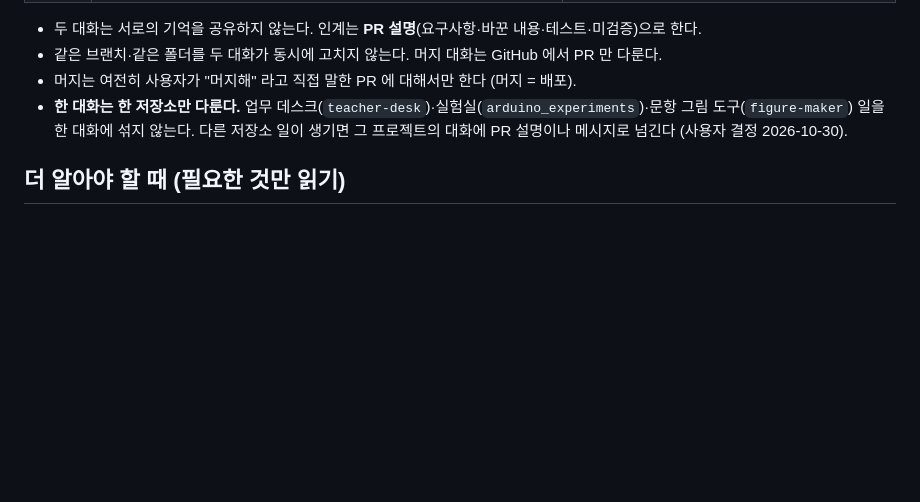
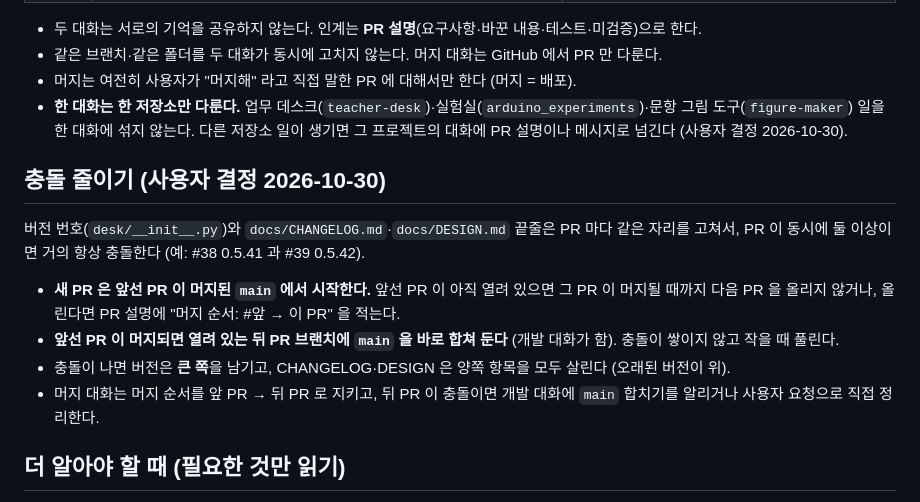
Before and after one commit to aks-sci-lab/teacher-desk, a Markdown page: AGENTS.md, the part around the change. GitHub-like rendering; blank space fills up the shorter version.

Commit message:
문서: AGENTS.md 에 충돌 줄이기 규칙 추가 (#40)
Claude-Session: https://claude.ai/code/session_013iu8SQSgyxvFwys114DoMo

Co-authored-by: Claude <noreply@anthropic.com>

```diff
--- a/AGENTS.md
+++ b/AGENTS.md
@@ -69,6 +69,15 @@
 - 머지는 여전히 사용자가 "머지해" 라고 직접 말한 PR 에 대해서만 한다 (머지 = 배포).
 - **한 대화는 한 저장소만 다룬다.** 업무 데스크(`teacher-desk`)·실험실(`arduino_experiments`)·문항 그림 도구(`figure-maker`) 일을 한 대화에 섞지 않는다. 다른 저장소 일이 생기면 그 프로젝트의 대화에 PR 설명이나 메시지로 넘긴다 (사용자 결정 2026-10-30).
 
+## 충돌 줄이기 (사용자 결정 2026-10-30)
+
+버전 번호(`desk/__init__.py`)와 `docs/CHANGELOG.md`·`docs/DESIGN.md` 끝줄은 PR 마다 같은 자리를 고쳐서, PR 이 동시에 둘 이상이면 거의 항상 충돌한다 (예: #38 0.5.41 과 #39 0.5.42).
+
+- **새 PR 은 앞선 PR 이 머지된 `main` 에서 시작한다.** 앞선 PR 이 아직 열려 있으면 그 PR 이 머지될 때까지 다음 PR 을 올리지 않거나, 올린다면 PR 설명에 "머지 순서: #앞 → 이 PR" 을 적는다.
+- **앞선 PR 이 머지되면 열려 있는 뒤 PR 브랜치에 `main` 을 바로 합쳐 둔다** (개발 대화가 함). 충돌이 쌓이지 않고 작을 때 풀린다.
+- 충돌이 나면 버전은 **큰 쪽**을 남기고, CHANGELOG·DESIGN 은 양쪽 항목을 모두 살린다 (오래된 버전이 위).
+- 머지 대화는 머지 순서를 앞 PR → 뒤 PR 로 지키고, 뒤 PR 이 충돌이면 개발 대화에 `main` 합치기를 알리거나 사용자 요청으로 직접 정리한다.
+
 ## 더 알아야 할 때 (필요한 것만 읽기)
 
 - `docs/DESIGN.md` — 기능별 **설계 결정**(왜 그렇게 만들었는지, 사용자가 정한 것). 그 기능을 고치기 전에 해당 항목만 읽는다 (쿨메신저·AI 요약·텔레그램·시간표·출결·업데이트·일정 후보 규칙 등).
```
